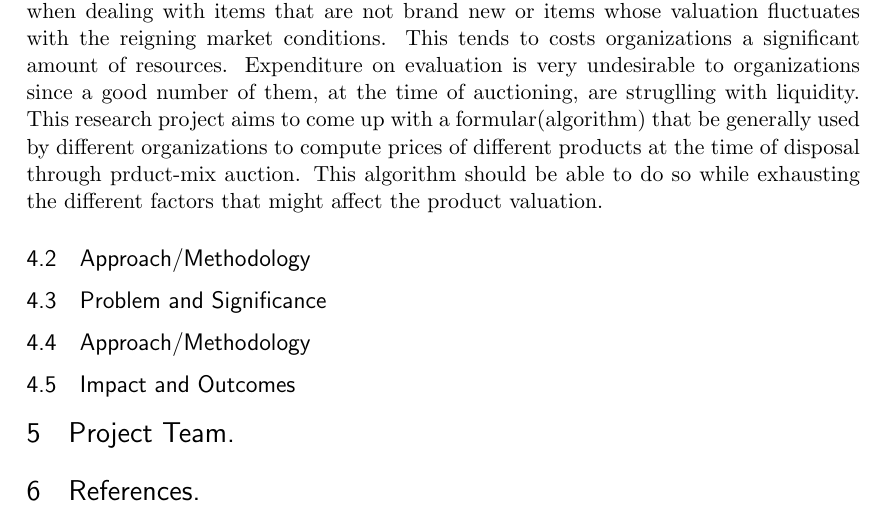
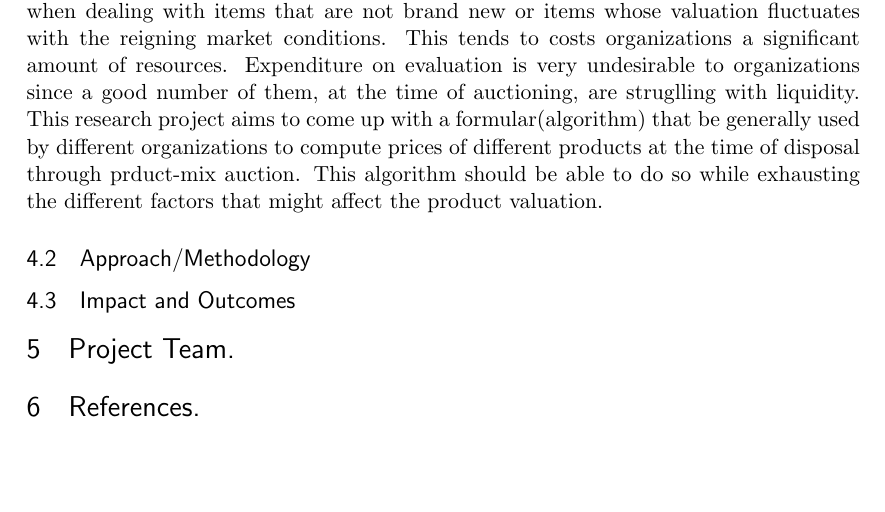
Before and after one commit to TaremwaA/group-211-rm, a LaTeX document (ConceptPaper.tex): part of page 2 of 2, cut so that both start at the same text, the shorter picture padded with empty space. Compiled offline with pdfLaTeX.

Commit message:
Update ConceptPaper.tex

```diff
--- a/ConceptPaper.tex
+++ b/ConceptPaper.tex
@@ -82,8 +82,7 @@ Valuation of products at the time of auction is a very complex proceedure especi
 Expenditure on evaluation is very undesirable to organizations since a good number of them, at the time of auctioning, are struglling with liquidity.
 This research project aims to come up with a formular(algorithm) that be generally used by different organizations to compute prices of different products at the time of disposal through prduct-mix auction. This algorithm should be able to do so while exhausting the different factors that might affect the product valuation.
 \subsection{Approach/Methodology}
-\subsection{Problem and Significance}
-\subsection{Approach/Methodology}
+
 \subsection{Impact and Outcomes}
 \section{Project Team.}
 \section{References.}
```
